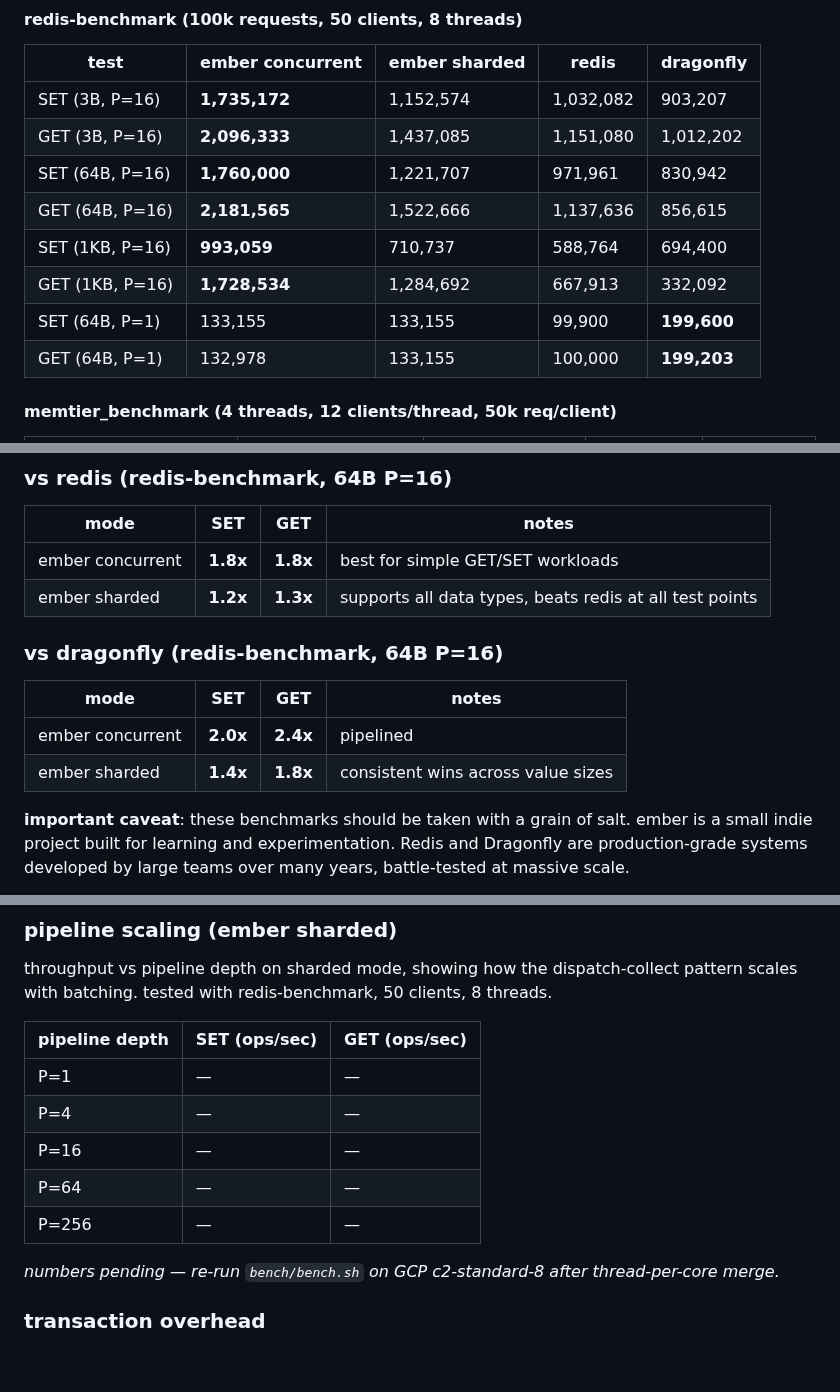
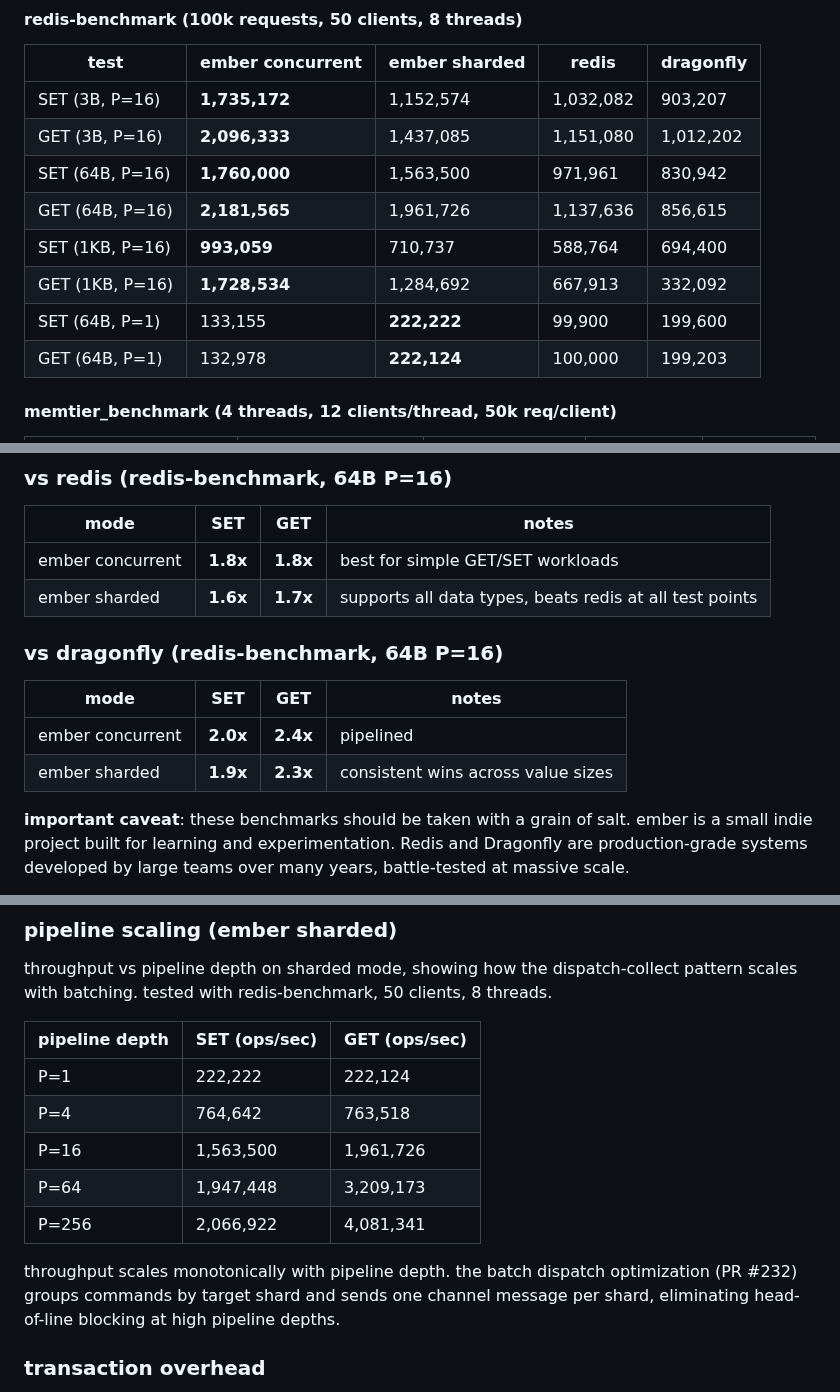
Before and after one commit to kacy/ember, a Markdown page: bench/README.md, 3 parts joined by grey strips. Rendered like a GitHub page; blank space fills up the shorter version.

Commit message:
docs: update sharded benchmark numbers after batch dispatch fix
pipeline scaling table filled in with actual GCP c2-standard-8
results. sharded P=16 throughput improved from 1.22M to 1.56M SET
and 1.52M to 1.96M GET after the batch dispatch optimization (#232).

```diff
--- a/bench/README.md
+++ b/bench/README.md
@@ -14,12 +14,12 @@ tested on GCP c2-standard-8 (8 vCPU Intel Xeon @ 3.10GHz), Ubuntu 22.04.
 |------|------------------|---------------|-------|-----------|
 | SET (3B, P=16) | **1,735,172** | 1,152,574 | 1,032,082 | 903,207 |
 | GET (3B, P=16) | **2,096,333** | 1,437,085 | 1,151,080 | 1,012,202 |
-| SET (64B, P=16) | **1,760,000** | 1,221,707 | 971,961 | 830,942 |
-| GET (64B, P=16) | **2,181,565** | 1,522,666 | 1,137,636 | 856,615 |
+| SET (64B, P=16) | **1,760,000** | 1,563,500 | 971,961 | 830,942 |
+| GET (64B, P=16) | **2,181,565** | 1,961,726 | 1,137,636 | 856,615 |
 | SET (1KB, P=16) | **993,059** | 710,737 | 588,764 | 694,400 |
 | GET (1KB, P=16) | **1,728,534** | 1,284,692 | 667,913 | 332,092 |
-| SET (64B, P=1) | 133,155 | 133,155 | 99,900 | **199,600** |
-| GET (64B, P=1) | 132,978 | 133,155 | 100,000 | **199,203** |
+| SET (64B, P=1) | 133,155 | **222,222** | 99,900 | 199,600 |
+| GET (64B, P=1) | 132,978 | **222,124** | 100,000 | 199,203 |
 
 #### memtier_benchmark (4 threads, 12 clients/thread, 50k req/client)
 
@@ -39,14 +39,14 @@ tested on GCP c2-standard-8 (8 vCPU Intel Xeon @ 3.10GHz), Ubuntu 22.04.
 | mode | SET | GET | notes |
 |------|-----|-----|-------|
 | ember concurrent | **1.8x** | **1.8x** | best for simple GET/SET workloads |
-| ember sharded | **1.2x** | **1.3x** | supports all data types, beats redis at all test points |
+| ember sharded | **1.6x** | **1.7x** | supports all data types, beats redis at all test points |
 
 ### vs dragonfly (redis-benchmark, 64B P=16)
 
 | mode | SET | GET | notes |
 |------|-----|-----|-------|
 | ember concurrent | **2.0x** | **2.4x** | pipelined |
-| ember sharded | **1.4x** | **1.8x** | consistent wins across value sizes |
+| ember sharded | **1.9x** | **2.3x** | consistent wins across value sizes |
 
 **important caveat**: these benchmarks should be taken with a grain of salt. ember is a small indie project built for learning and experimentation. Redis and Dragonfly are production-grade systems developed by large teams over many years, battle-tested at massive scale.
 
@@ -138,13 +138,13 @@ throughput vs pipeline depth on sharded mode, showing how the dispatch-collect p
 
 | pipeline depth | SET (ops/sec) | GET (ops/sec) |
 |----------------|---------------|---------------|
-| P=1 | — | — |
-| P=4 | — | — |
-| P=16 | — | — |
-| P=64 | — | — |
-| P=256 | — | — |
+| P=1 | 222,222 | 222,124 |
+| P=4 | 764,642 | 763,518 |
+| P=16 | 1,563,500 | 1,961,726 |
+| P=64 | 1,947,448 | 3,209,173 |
+| P=256 | 2,066,922 | 4,081,341 |
 
-*numbers pending — re-run `bench/bench.sh` on GCP c2-standard-8 after thread-per-core merge.*
+throughput scales monotonically with pipeline depth. the batch dispatch optimization (PR #232) groups commands by target shard and sends one channel message per shard, eliminating head-of-line blocking at high pipeline depths.
 
 ### transaction overhead
 
```
Also changed, not shown: other parts of bench/README.md (+1 -1 lines), README.md (+2 -2 lines).
